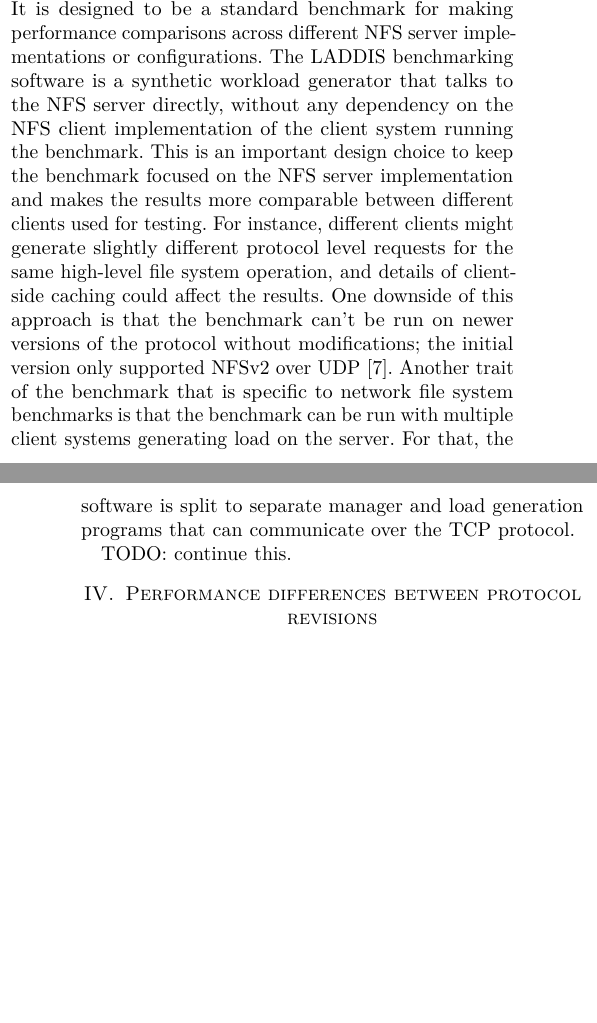
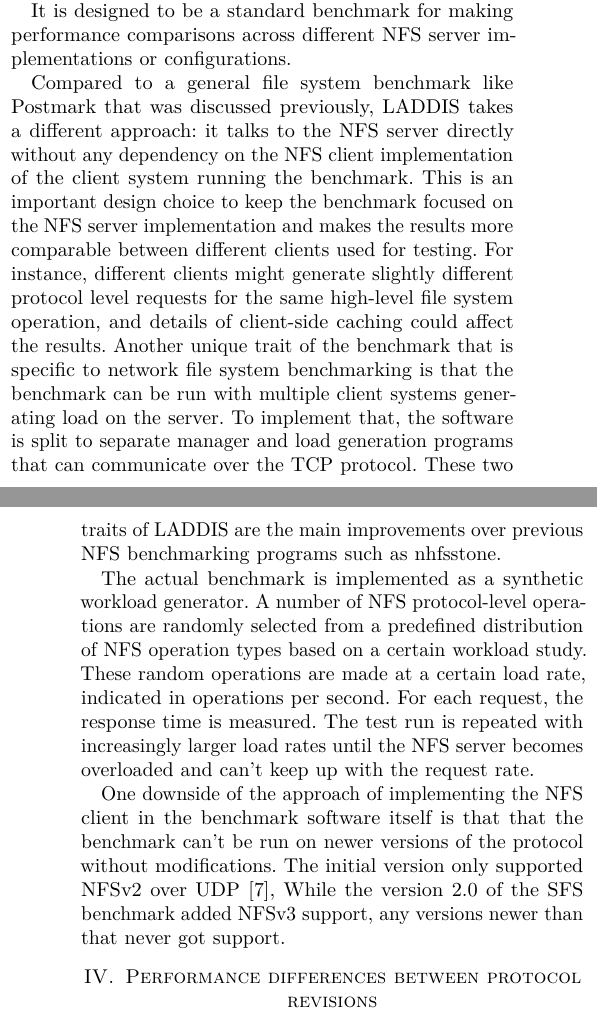
Before and after one commit to dezgeg/measurement-semma, a LaTeX paper (semma.tex, which reads content.tex): two parts of the columns of pages 2 and 3 of 5, joined at a grey line, cut so that both start at the same text, the shorter picture padded with empty space. Compiled offline with pdfLaTeX; a missing font is replaced by an installed copy or a similar font; a LaTeX package or settings file that is missing is left out.

Commit message:
More LADDIS

```diff
--- a/content.tex
+++ b/content.tex
@@ -125,20 +125,33 @@
 One slightly different kind of a benchmark for testing NFS exclusively is LADDIS from the 90s~\cite{LADDIS}, designed and named after by
 several NFS server vendors at that time (\underline{L}egato Systems, \underline{A}uspex Systems, \underline{D}ata General,
 \underline{D}igital Equipment, \underline{I}nterphase and \underline{S}un Microsystems).
+
 It is designed to be a standard benchmark for making performance comparisons across different NFS server implementations or configurations.
-The LADDIS benchmarking software is a synthetic workload generator that talks to the NFS server directly,
+
+Compared to a general file system benchmark like Postmark that was discussed previously,
+LADDIS takes a different approach: it talks to the NFS server directly
 without any dependency on the NFS client implementation of the client system running the benchmark.
 This is an important design choice to keep the benchmark focused on the NFS server implementation and makes the results more comparable
 between different clients used for testing.
 For instance, different clients might generate slightly different protocol level requests for the same high-level file system operation,
 and details of client-side caching could affect the results.
-One downside of this approach is that the benchmark can't be run on newer versions of the protocol without modifications;
-the initial version only supported NFSv2 over UDP~\cite{MetaStudy}.
-Another trait of the benchmark that is specific to network file system benchmarks is that the benchmark can be run with
+Another unique trait of the benchmark that is specific to network file system benchmarking is that the benchmark can be run with
 multiple client systems generating load on the server.
-For that, the software is split to separate manager and load generation programs that can communicate over the TCP protocol.
+To implement that, the software is split to separate manager and load generation programs that can communicate over the TCP protocol.
+These two traits of LADDIS are the main improvements over previous NFS benchmarking programs such as nhfsstone.
 
-TODO: continue this.
+The actual benchmark is implemented as a synthetic workload generator.
+A number of NFS protocol-level operations are randomly selected from a predefined distribution of NFS operation types
+based on a certain workload study.
+These random operations are made at a certain load rate, indicated in operations per second.
+For each request, the response time is measured.
+The test run is repeated with increasingly larger load rates until the NFS server becomes overloaded and can't keep up with the request rate.
+
+One downside of the approach of implementing the NFS client in the benchmark software itself is that
+that the benchmark can't be run on newer versions of the protocol without modifications.
+The initial version only supported NFSv2 over UDP~\cite{MetaStudy},
+While the version 2.0 of the SFS benchmark added NFSv3 support, any versions newer than that never got support.
+
 % The implementation of the benchmark consists of making randomly selected NFS protocol operations
 % (for instance, creating deleting or reading from a file)
 % to the server.
```
